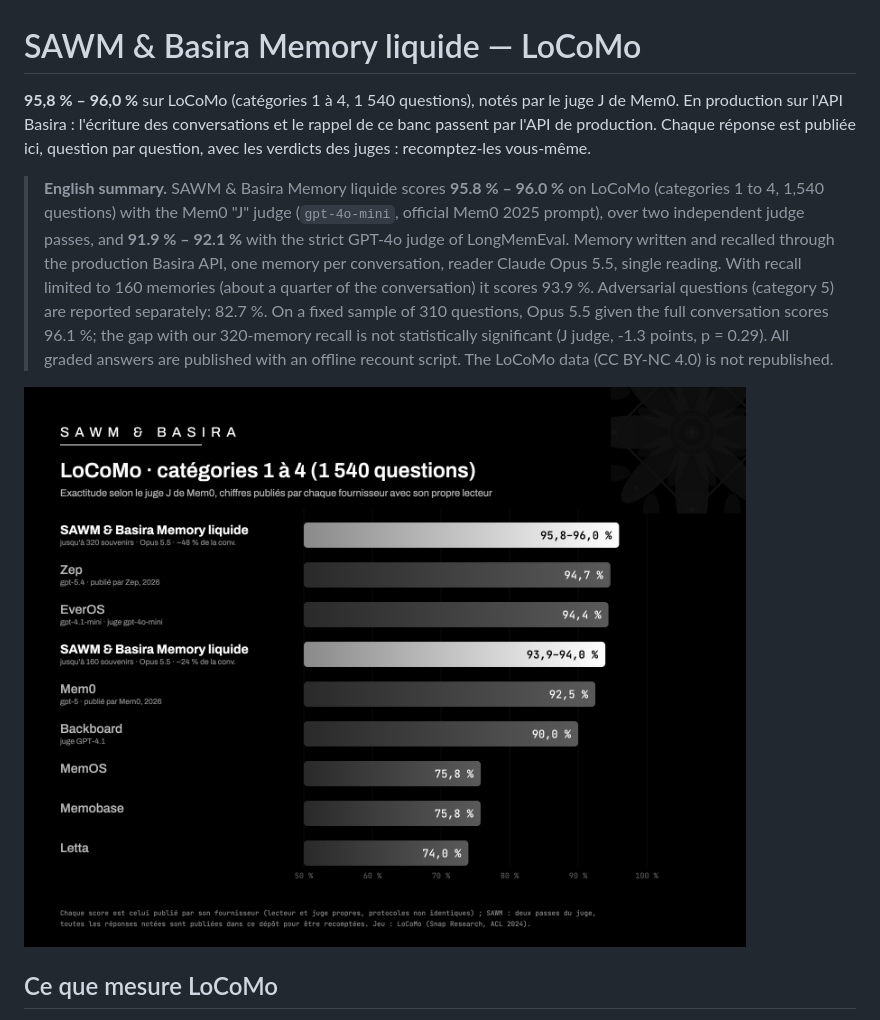
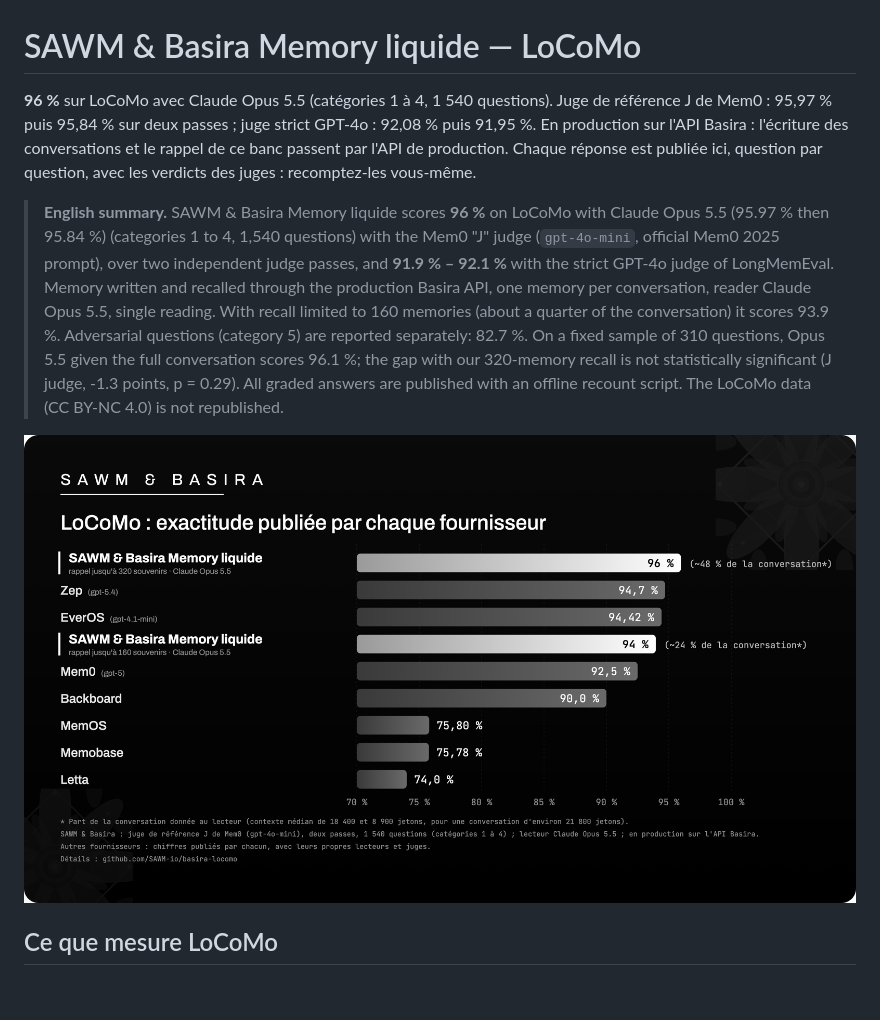
Before and after one commit to SAWM-io/basira-locomo, a Markdown page: README.md, the part around the change. GitHub-like rendering; pictures changed too: assets/classement-locomo.png; blank space fills up the shorter version.

Commit message:
LoCoMo : 96 % avec Claude Opus 5.5, juges en dessous, classement mis à jour
Co-Authored-By: Claude Opus 5.5 <noreply@anthropic.com>

```diff
--- a/README.md
+++ b/README.md
@@ -1,11 +1,12 @@
 # SAWM & Basira Memory liquide — LoCoMo
 
-**95,8 % – 96,0 %** sur LoCoMo (catégories 1 à 4, 1 540 questions), notés par le juge J de Mem0.
+**96 %** sur LoCoMo avec Claude Opus 5.5 (catégories 1 à 4, 1 540 questions).
+Juge de référence J de Mem0 : 95,97 % puis 95,84 % sur deux passes ; juge strict GPT-4o : 92,08 % puis 91,95 %.
 En production sur l'API Basira : l'écriture des conversations et le rappel de ce banc
 passent par l'API de production.
 Chaque réponse est publiée ici, question par question, avec les verdicts des juges : recomptez-les vous-même.
 
-> **English summary.** SAWM & Basira Memory liquide scores **95.8 % – 96.0 %** on LoCoMo (categories 1 to 4,
+> **English summary.** SAWM & Basira Memory liquide scores **96 %** on LoCoMo with Claude Opus 5.5 (95.97 % then 95.84 %) (categories 1 to 4,
 > 1,540 questions) with the Mem0 "J" judge (`gpt-4o-mini`, official Mem0 2025 prompt), over two independent judge
 > passes, and **91.9 % – 92.1 %** with the strict GPT-4o judge of LongMemEval. Memory written and recalled through the
 > production Basira API, one memory per conversation, reader Claude Opus 5.5, single
```
Also changed, not shown: 1 other file.
